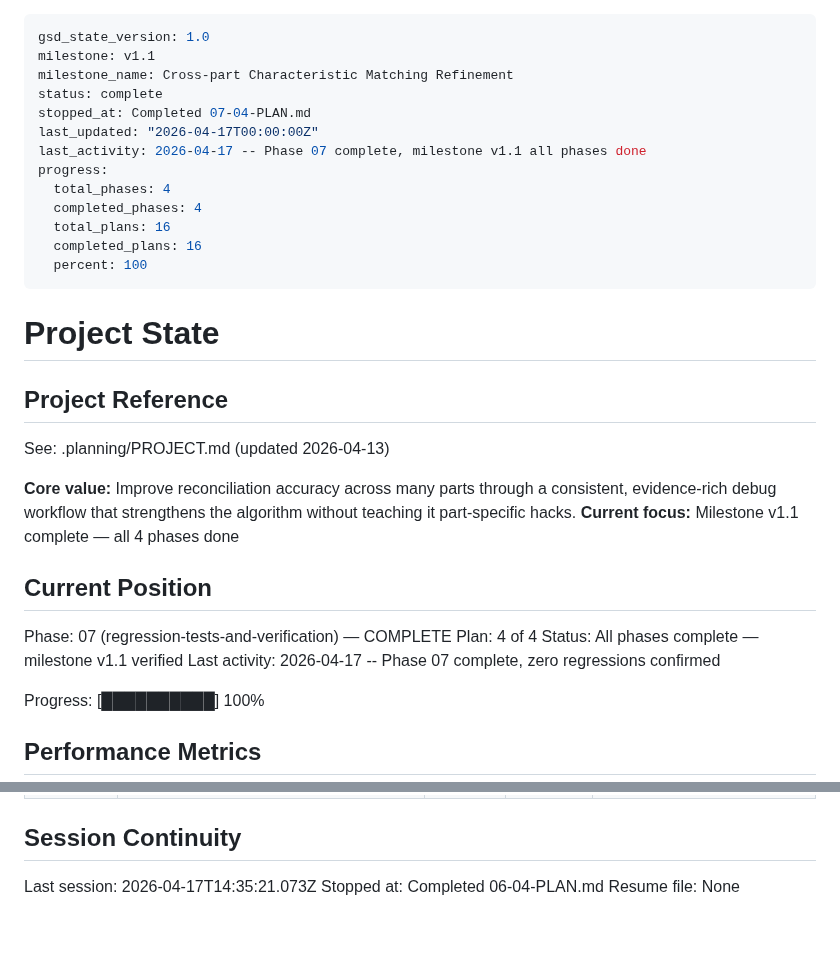
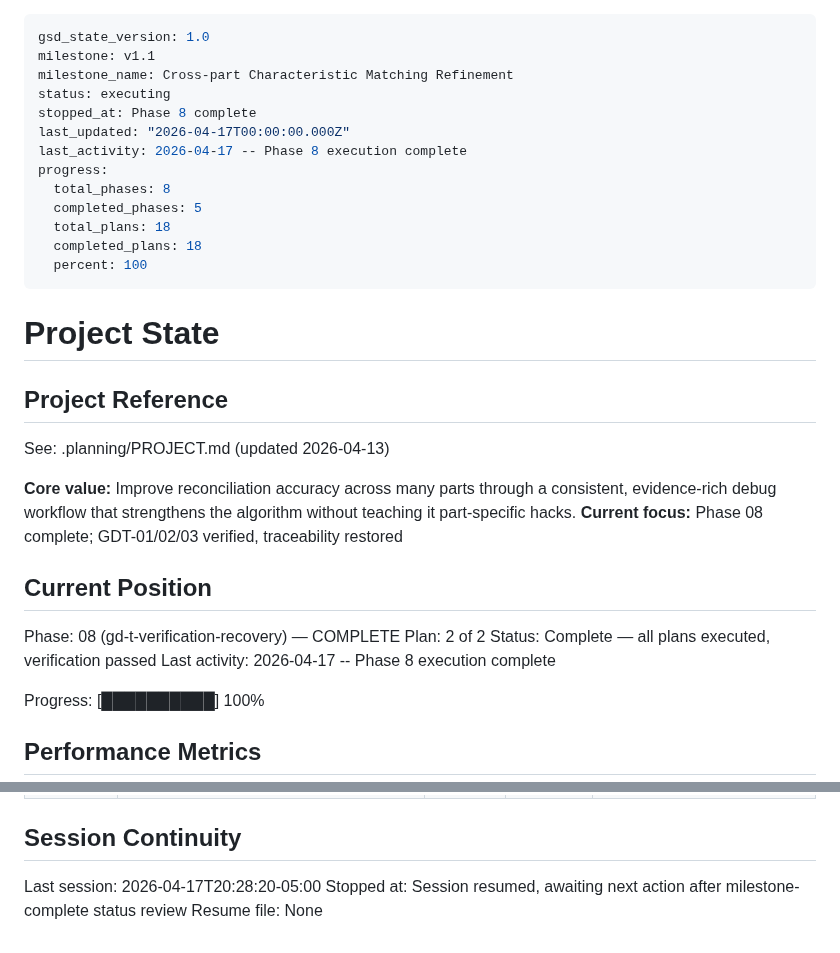
Before and after one commit to NukaW0rld/Revision-Reconciliation, a Markdown page: .planning/STATE.md, 2 parts joined by grey strips. Drawn GitHub-style.

Commit message:
docs(phase-8): complete phase execution — GDT verification recovery done
Mark Phase 8 complete in ROADMAP.md and STATE.md. All 2 plans executed,
472 tests pass (0 failures), 04-VERIFICATION.md created, GDT-01/02/03
traceability restored.

Co-Authored-By: Claude Sonnet 4.6 <noreply@anthropic.com>

```diff
--- a/.planning/STATE.md
+++ b/.planning/STATE.md
@@ -2,15 +2,15 @@
 gsd_state_version: 1.0
 milestone: v1.1
 milestone_name: Cross-part Characteristic Matching Refinement
-status: complete
-stopped_at: Completed 07-04-PLAN.md
-last_updated: "2026-04-17T00:00:00Z"
-last_activity: 2026-04-17 -- Phase 07 complete, milestone v1.1 all phases done
+status: executing
+stopped_at: Phase 8 complete
+last_updated: "2026-04-17T00:00:00.000Z"
+last_activity: 2026-04-17 -- Phase 8 execution complete
 progress:
-  total_phases: 4
-  completed_phases: 4
-  total_plans: 16
-  completed_plans: 16
+  total_phases: 8
+  completed_phases: 5
+  total_plans: 18
+  completed_plans: 18
   percent: 100
 ---
 
@@ -21,14 +21,14 @@ progress:
 See: .planning/PROJECT.md (updated 2026-04-13)
 
 **Core value:** Improve reconciliation accuracy across many parts through a consistent, evidence-rich debug workflow that strengthens the algorithm without teaching it part-specific hacks.
-**Current focus:** Milestone v1.1 complete — all 4 phases done
+**Current focus:** Phase 08 complete; GDT-01/02/03 verified, traceability restored
 
 ## Current Position
 
-Phase: 07 (regression-tests-and-verification) — COMPLETE
-Plan: 4 of 4
-Status: All phases complete — milestone v1.1 verified
-Last activity: 2026-04-17 -- Phase 07 complete, zero regressions confirmed
+Phase: 08 (gd-t-verification-recovery) — COMPLETE
+Plan: 2 of 2
+Status: Complete — all plans executed, verification passed
+Last activity: 2026-04-17 -- Phase 8 execution complete
 
 Progress: [██████████] 100%
 
@@ -109,6 +109,6 @@ None yet.
 
 ## Session Continuity
 
-Last session: 2026-04-17T14:35:21.073Z
-Stopped at: Completed 06-04-PLAN.md
+Last session: 2026-04-17T20:28:20-05:00
+Stopped at: Session resumed, awaiting next action after milestone-complete status review
 Resume file: None
```
Also changed, not shown: .planning/ROADMAP.md (+2 -2 lines).
